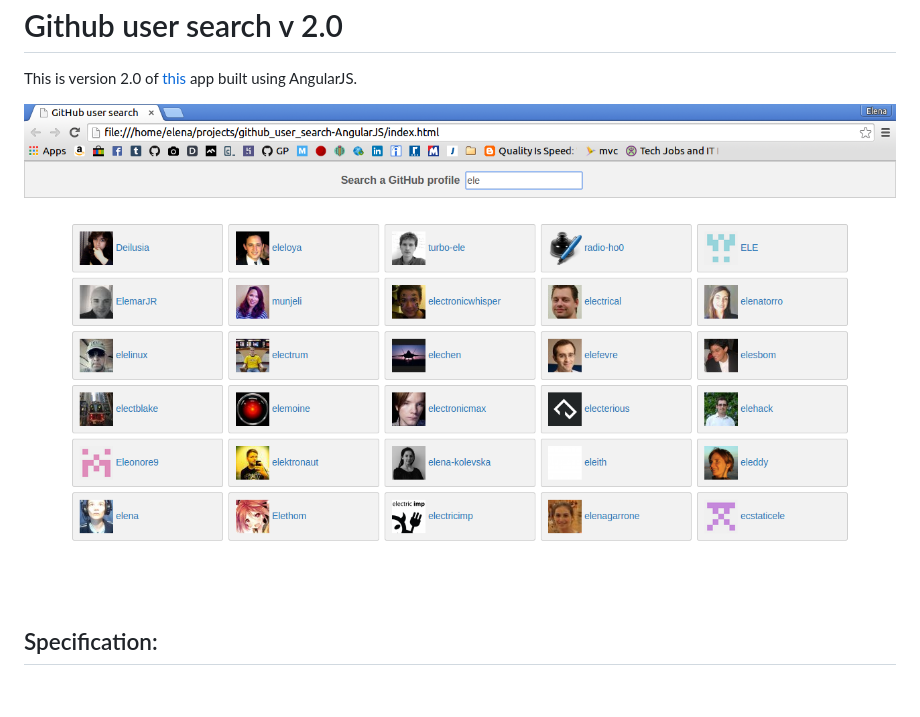
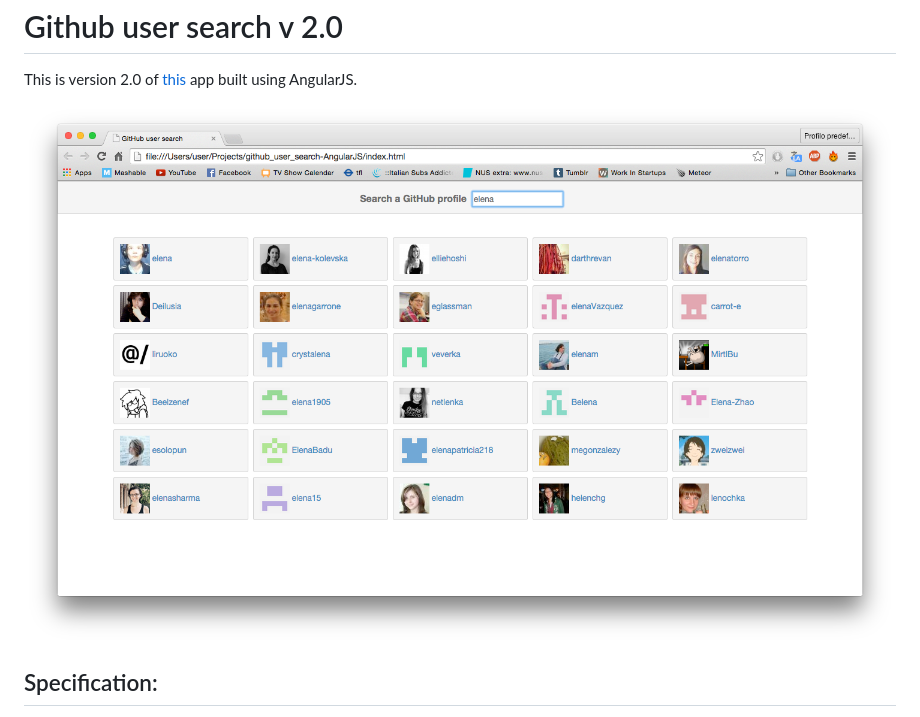
Before and after one commit to elenagarrone/github_user_search-AngularJS, a Markdown page: README.md, the part around the change. Drawn GitHub-style; pictures changed too: images/app.png (added), images/screenshot.png (deleted); blank space fills up the shorter version.

Commit message:
changed image in readme file

```diff
--- a/README.md
+++ b/README.md
@@ -2,7 +2,7 @@ Github user search v 2.0
 =========================
 This is version 2.0 of <a href='https://github.com/elenagarrone/github_user_search'>this</a> app built using AngularJS.
 
-<img src='images/screenshot.png'>
+<img src='images/app.png'>
 
 Specification:
 --------------
```
Also changed, not shown: 2 other files.
